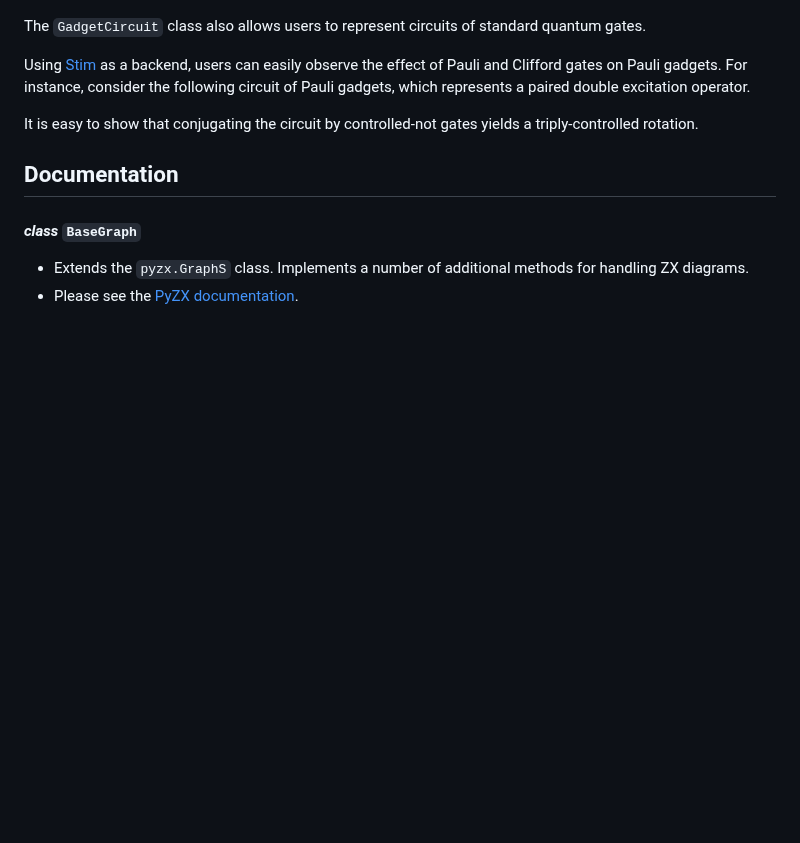
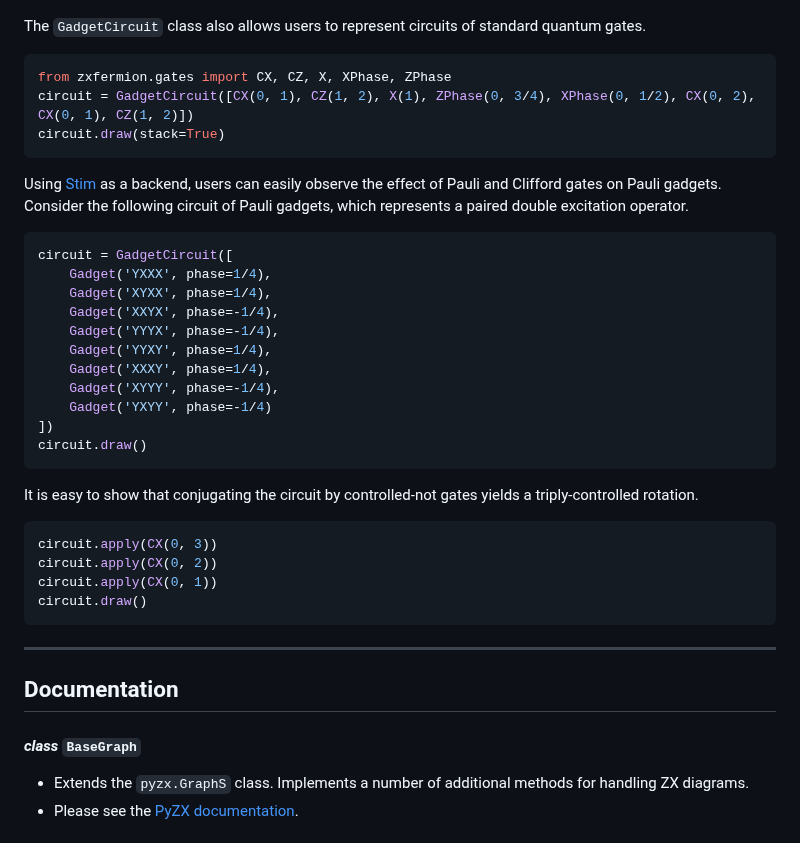
Before and after one commit to aymannel/zxfermion, a Markdown page: README.md, the part around the change. Drawn GitHub-style; blank space fills up the shorter version.

Commit message:
README stuff

````diff
--- a/README.md
+++ b/README.md
@@ -59,10 +59,36 @@ circuit.draw(as_gadgets=False)
 ![](figures/readme4.png)
 
 The `GadgetCircuit` class also allows users to represent circuits of standard quantum gates.
+```python
+from zxfermion.gates import CX, CZ, X, XPhase, ZPhase
+circuit = GadgetCircuit([CX(0, 1), CZ(1, 2), X(1), ZPhase(0, 3/4), XPhase(0, 1/2), CX(0, 2), CX(0, 1), CZ(1, 2)])
+circuit.draw(stack=True)
+```
 
-Using [Stim](https://github.com/quantumlib/Stim) as a backend, users can easily observe the effect of Pauli and Clifford gates on Pauli gadgets. For instance, consider the following circuit of Pauli gadgets, which represents a paired double excitation operator.
+Using [Stim](https://github.com/quantumlib/Stim) as a backend, users can easily observe the effect of Pauli and Clifford gates on Pauli gadgets. Consider the following circuit of Pauli gadgets, which represents a paired double excitation operator.
+```python
+circuit = GadgetCircuit([
+    Gadget('YXXX', phase=1/4),
+    Gadget('XYXX', phase=1/4),
+    Gadget('XXYX', phase=-1/4),
+    Gadget('YYYX', phase=-1/4),
+    Gadget('YYXY', phase=1/4),
+    Gadget('XXXY', phase=1/4),
+    Gadget('XYYY', phase=-1/4),
+    Gadget('YXYY', phase=-1/4)
+])
+circuit.draw()
+```
 
 It is easy to show that conjugating the circuit by controlled-not gates yields a triply-controlled rotation.
+```python
+circuit.apply(CX(0, 3))
+circuit.apply(CX(0, 2))
+circuit.apply(CX(0, 1))
+circuit.draw()
+```
+
+---
 
 ## Documentation
 
````
